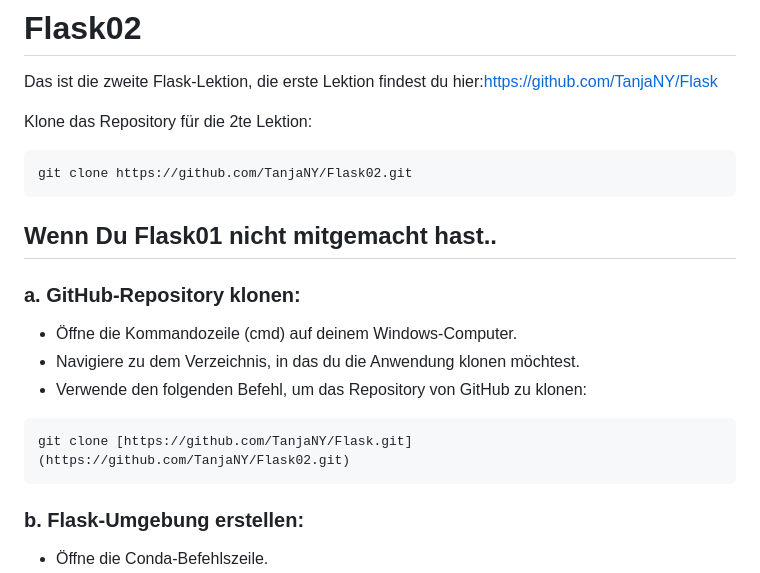
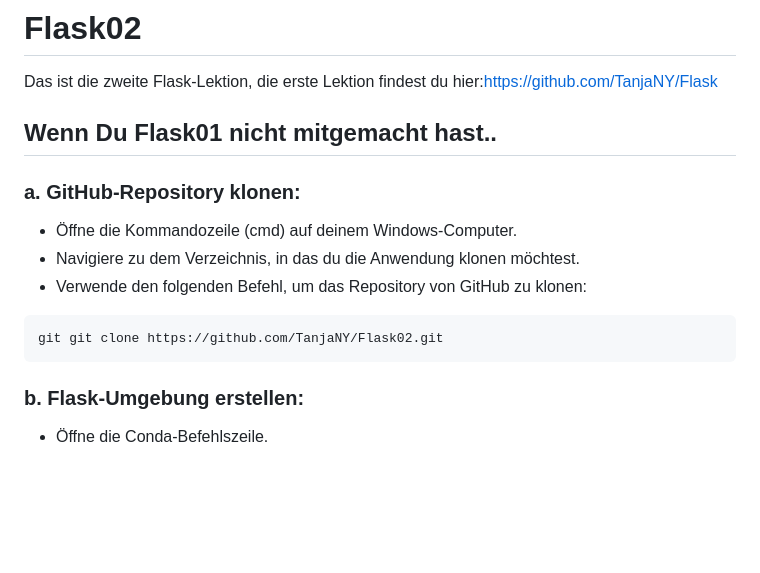
Before and after one commit to TanjaNY/Flask03, a Markdown page: README.md, the part around the change. Drawn GitHub-style; blank space fills up the shorter version.

````diff
--- a/README.md
+++ b/README.md
@@ -4,10 +4,7 @@
 # Flask02
 Das ist die zweite Flask-Lektion, die erste Lektion findest du hier:https://github.com/TanjaNY/Flask
 
-Klone das Repository für die 2te Lektion:
-```bash
-git clone https://github.com/TanjaNY/Flask02.git
-```
+
 ## Wenn Du Flask01 nicht mitgemacht hast..
 ### a. GitHub-Repository klonen:
 
@@ -16,7 +13,7 @@ git clone https://github.com/TanjaNY/Flask02.git
 - Verwende den folgenden Befehl, um das Repository von GitHub zu klonen:
 
 ```bash
-git clone [https://github.com/TanjaNY/Flask.git](https://github.com/TanjaNY/Flask02.git)
+git git clone https://github.com/TanjaNY/Flask02.git
 ```
 
 ### b. Flask-Umgebung erstellen:
````
